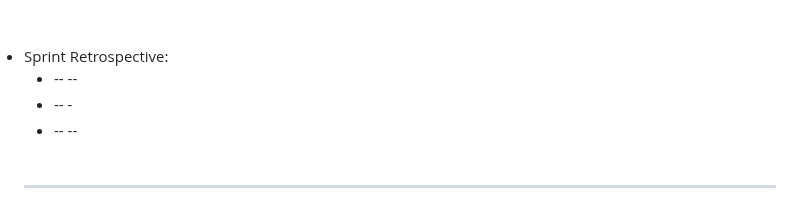
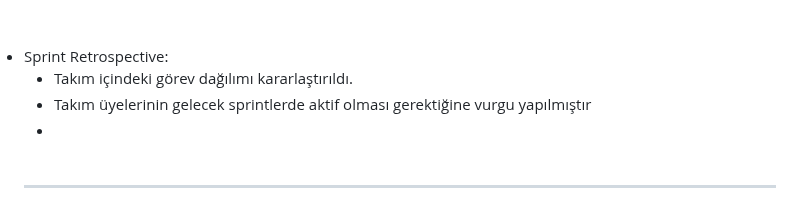
Before and after one commit to busraltunay/148-flutter, a Markdown page: README.md, the part around one of its changes. GitHub-like rendering.

```diff
--- a/README.md
+++ b/README.md
@@ -107,9 +106,9 @@ Keşfetmenin ve seyahat etmenin kolay yolu! Uygulamamız, en ucuz uçak biletler
 
 <li>Sprint Retrospective:
   <ul>
-  <li>-- --</li>
-  <li>-- -</li>
-  <li>-- --</li>
+  <li> Takım içindeki görev dağılımı kararlaştırıldı. </li>
+  <li> Takım üyelerinin gelecek sprintlerde aktif olması gerektiğine vurgu yapılmıştır </li>
+  <li>  </li>
   </ul>
   <br>
   <hr>
```
Also changed, not shown: other parts of README.md (+0 -1 lines).
